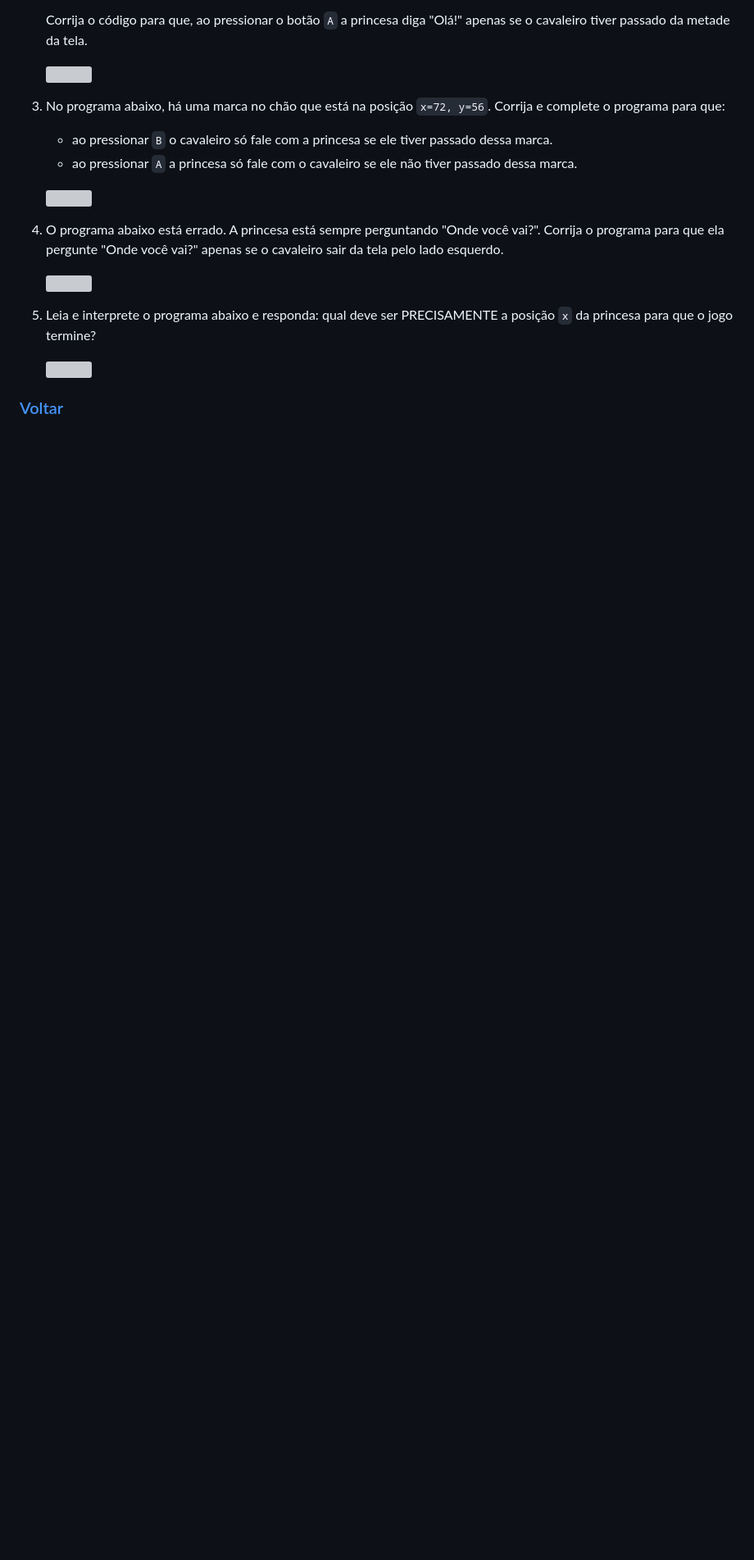
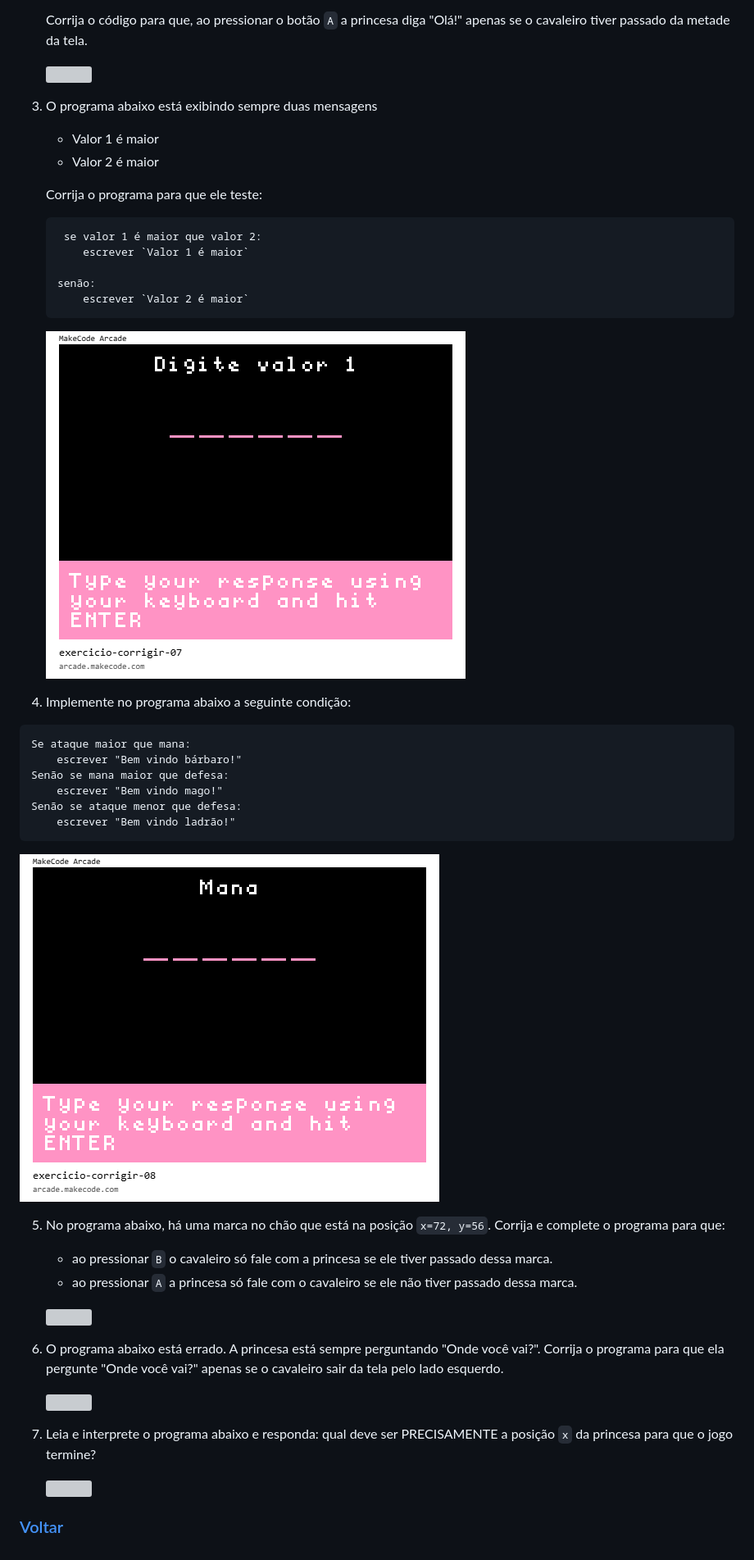
Before and after one commit to lucashartmann/iprogpy, a Markdown page: docs/exercicios-seq-cod-eventos.md, the part around the change. Shown: that part at 82% size. Drawn GitHub-style; pictures changed too: docs/img/arcade-exercicio-corrigir-07.png (added), docs/img/arcade-exercicio-corrigir-08.png (added); blank space fills up the shorter version; grey boxes are pictures that could not be loaded.

Commit message:
exercicios 4 e 5

````diff
--- a/docs/exercicios-seq-cod-eventos.md
+++ b/docs/exercicios-seq-cod-eventos.md
@@ -17,18 +17,46 @@
 
     ![](img/arcade-exercicio-corrigir-03.png)
 
-3. No programa abaixo, há uma marca no chão que está na posição `x=72, y=56`. Corrija e complete o programa para que:
+3. O programa abaixo está exibindo sempre duas mensagens
+    - Valor 1 é maior
+    - Valor 2 é maior
+
+    Corrija o programa para que ele teste:
+
+    ```
+     se valor 1 é maior que valor 2:
+        escrever `Valor 1 é maior`
+
+    senão:
+        escrever `Valor 2 é maior`
+    ```
+    ![](img/arcade-exercicio-corrigir-07.png)
+
+4. Implemente no programa abaixo a seguinte condição:
+
+```
+Se ataque maior que mana:
+    escrever "Bem vindo bárbaro!"
+Senão se mana maior que defesa:
+    escrever "Bem vindo mago!"
+Senão se ataque menor que defesa:
+    escrever "Bem vindo ladrão!"
+```
+
+![](img/arcade-exercicio-corrigir-08.png)
+
+5. No programa abaixo, há uma marca no chão que está na posição `x=72, y=56`. Corrija e complete o programa para que:
     - ao pressionar `B` o cavaleiro só fale com a princesa se ele tiver passado dessa marca.
     - ao pressionar `A` a princesa só fale com o cavaleiro se ele não tiver passado dessa marca.
 
     ![](img/arcade-exercicio-corrigir-04.png)
 
-4. O programa abaixo está errado. A princesa está sempre perguntando "Onde você vai?". Corrija o programa para que ela pergunte "Onde você vai?" apenas se o cavaleiro sair da tela pelo lado esquerdo.
+6. O programa abaixo está errado. A princesa está sempre perguntando "Onde você vai?". Corrija o programa para que ela pergunte "Onde você vai?" apenas se o cavaleiro sair da tela pelo lado esquerdo.
 
     ![](img/arcade-exercicio-corrigir-05.png)
 
 
-5. Leia e interprete o programa abaixo e responda: qual deve ser PRECISAMENTE a posição `x` da princesa para que o jogo termine?
+7. Leia e interprete o programa abaixo e responda: qual deve ser PRECISAMENTE a posição `x` da princesa para que o jogo termine?
 
     ![](img/arcade-exercicio-corrigir-06-codigo.png)
 
````
Also changed, not shown: docs/index.md (+1 -1 lines).
